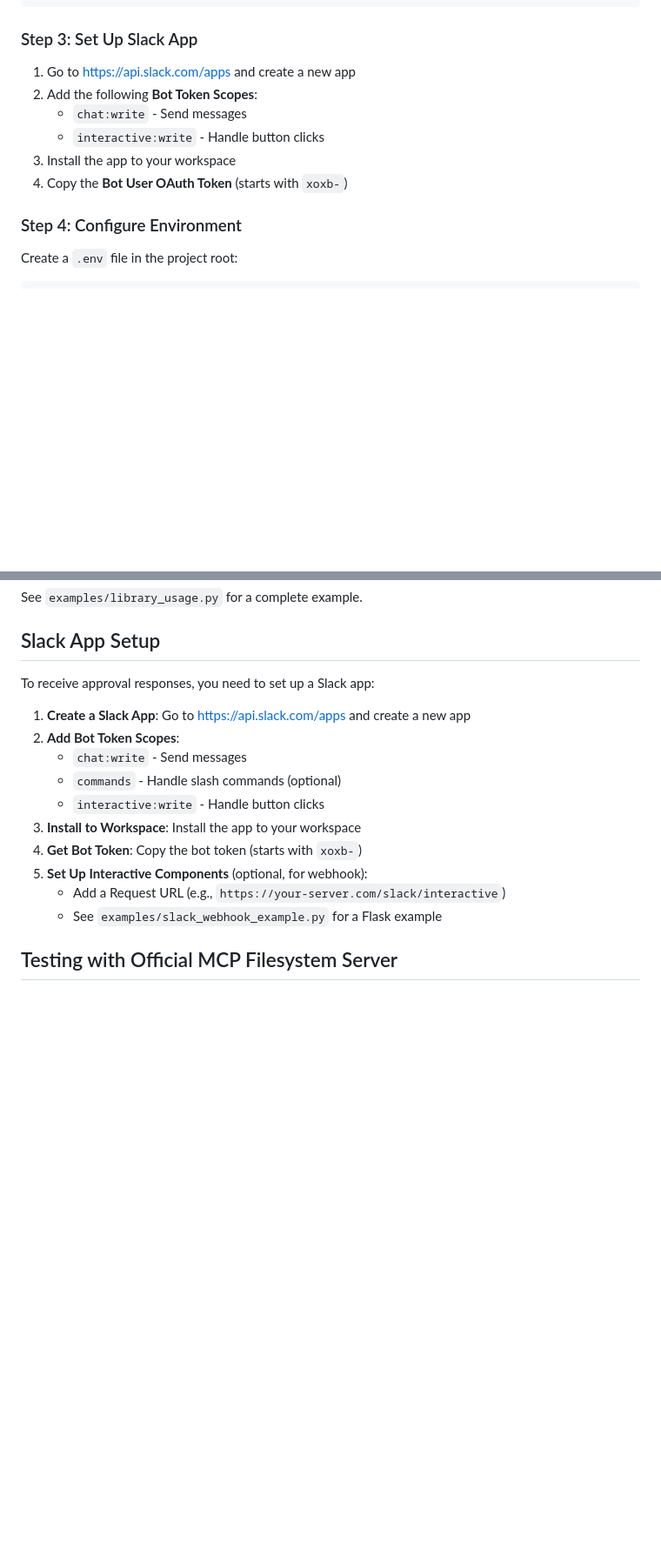
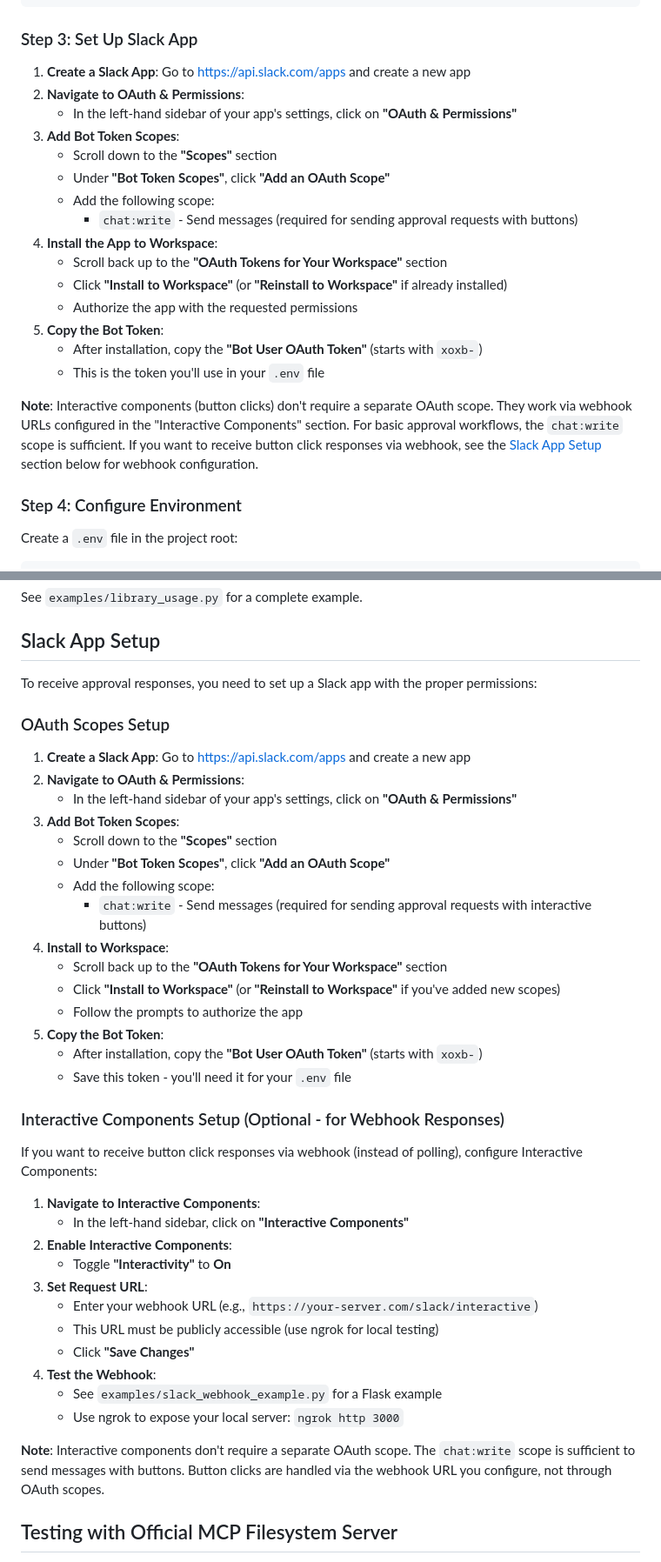
Before and after one commit to bisonbet/Cite-Before-Act-MCP, a Markdown page: README.md, 2 parts joined by grey strips. Shown at 87% size. GitHub-like rendering; blank space fills up the shorter version.

Commit message:
docs: Update Slack app setup instructions in README

```diff
--- a/README.md
+++ b/README.md
@@ -41,12 +41,23 @@ pip install -e .
 
 ### Step 3: Set Up Slack App
 
-1. Go to https://api.slack.com/apps and create a new app
-2. Add the following **Bot Token Scopes**:
-   - `chat:write` - Send messages
-   - `interactive:write` - Handle button clicks
-3. Install the app to your workspace
-4. Copy the **Bot User OAuth Token** (starts with `xoxb-`)
+1. **Create a Slack App**: Go to https://api.slack.com/apps and create a new app
+2. **Navigate to OAuth & Permissions**:
+   - In the left-hand sidebar of your app's settings, click on **"OAuth & Permissions"**
+3. **Add Bot Token Scopes**:
+   - Scroll down to the **"Scopes"** section
+   - Under **"Bot Token Scopes"**, click **"Add an OAuth Scope"**
+   - Add the following scope:
+     - `chat:write` - Send messages (required for sending approval requests with buttons)
+4. **Install the App to Workspace**:
+   - Scroll back up to the **"OAuth Tokens for Your Workspace"** section
+   - Click **"Install to Workspace"** (or **"Reinstall to Workspace"** if already installed)
+   - Authorize the app with the requested permissions
+5. **Copy the Bot Token**:
+   - After installation, copy the **"Bot User OAuth Token"** (starts with `xoxb-`)
+   - This is the token you'll use in your `.env` file
+
+**Note**: Interactive components (button clicks) don't require a separate OAuth scope. They work via webhook URLs configured in the "Interactive Components" section. For basic approval workflows, the `chat:write` scope is sufficient. If you want to receive button click responses via webhook, see the [Slack App Setup](#slack-app-setup) section below for webhook configuration.
 
 ### Step 4: Configure Environment
 
@@ -232,18 +243,43 @@ See `examples/library_usage.py` for a complete example.
 
 ## Slack App Setup
 
-To receive approval responses, you need to set up a Slack app:
+To receive approval responses, you need to set up a Slack app with the proper permissions:
+
+### OAuth Scopes Setup
 
 1. **Create a Slack App**: Go to https://api.slack.com/apps and create a new app
-2. **Add Bot Token Scopes**:
-   - `chat:write` - Send messages
-   - `commands` - Handle slash commands (optional)
-   - `interactive:write` - Handle button clicks
-3. **Install to Workspace**: Install the app to your workspace
-4. **Get Bot Token**: Copy the bot token (starts with `xoxb-`)
-5. **Set Up Interactive Components** (optional, for webhook):
-   - Add a Request URL (e.g., `https://your-server.com/slack/interactive`)
+2. **Navigate to OAuth & Permissions**:
+   - In the left-hand sidebar of your app's settings, click on **"OAuth & Permissions"**
+3. **Add Bot Token Scopes**:
+   - Scroll down to the **"Scopes"** section
+   - Under **"Bot Token Scopes"**, click **"Add an OAuth Scope"**
+   - Add the following scope:
+     - `chat:write` - Send messages (required for sending approval requests with interactive buttons)
+4. **Install to Workspace**:
+   - Scroll back up to the **"OAuth Tokens for Your Workspace"** section
+   - Click **"Install to Workspace"** (or **"Reinstall to Workspace"** if you've added new scopes)
+   - Follow the prompts to authorize the app
+5. **Copy the Bot Token**:
+   - After installation, copy the **"Bot User OAuth Token"** (starts with `xoxb-`)
+   - Save this token - you'll need it for your `.env` file
+
+### Interactive Components Setup (Optional - for Webhook Responses)
+
+If you want to receive button click responses via webhook (instead of polling), configure Interactive Components:
+
+1. **Navigate to Interactive Components**:
+   - In the left-hand sidebar, click on **"Interactive Components"**
+2. **Enable Interactive Components**:
+   - Toggle **"Interactivity"** to **On**
+3. **Set Request URL**:
+   - Enter your webhook URL (e.g., `https://your-server.com/slack/interactive`)
+   - This URL must be publicly accessible (use ngrok for local testing)
+   - Click **"Save Changes"**
+4. **Test the Webhook**:
    - See `examples/slack_webhook_example.py` for a Flask example
+   - Use ngrok to expose your local server: `ngrok http 3000`
+
+**Note**: Interactive components don't require a separate OAuth scope. The `chat:write` scope is sufficient to send messages with buttons. Button clicks are handled via the webhook URL you configure, not through OAuth scopes.
 
 ## Testing with Official MCP Filesystem Server
 
```
Also changed, not shown: other parts of README.md (+2 -1 lines).
